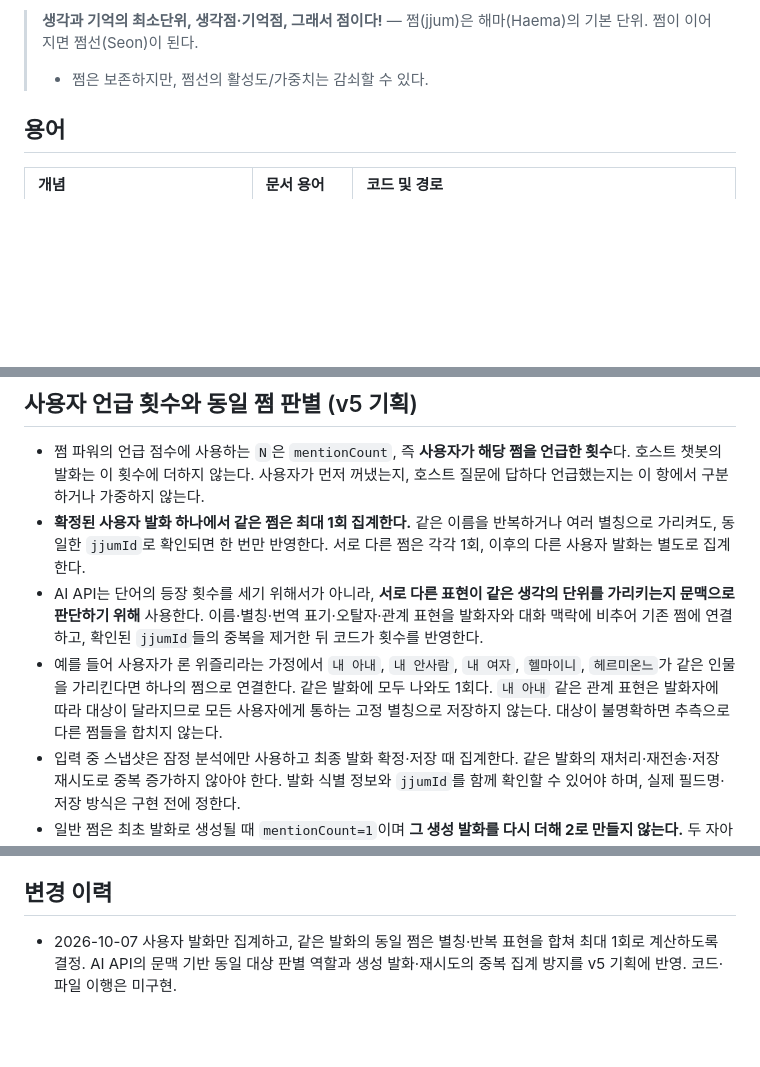
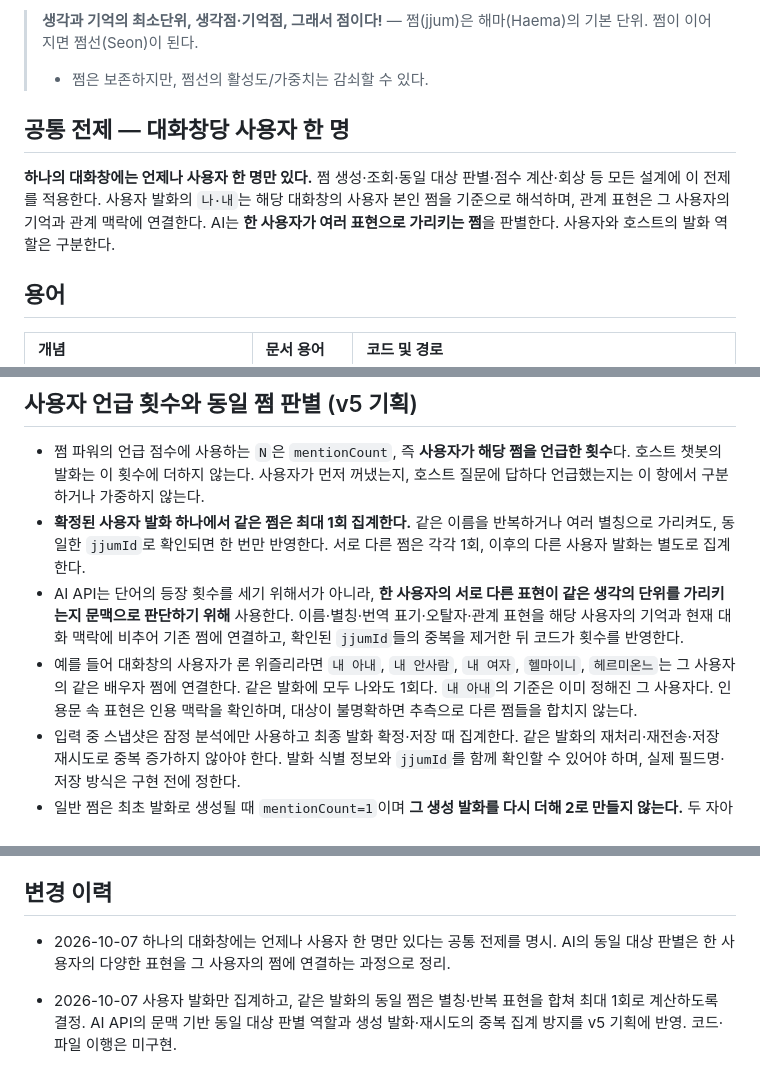
Before and after one commit to SherrySherry-1230/HaemaAI_SherrySherry, a Markdown page: docs/SCHEMA.md, 3 parts joined by grey strips. Rendered like a GitHub page; blank space fills up the shorter version.

Commit message:
[SherrySherry] docs: establish one user per conversation

```diff
--- a/docs/SCHEMA.md
+++ b/docs/SCHEMA.md
@@ -12,6 +12,10 @@
 > **생각과 기억의 최소단위, 생각점·기억점, 그래서 점이다!**
 > — 쩜(jjum)은 해마(Haema)의 기본 단위. 쩜이 이어지면 쩜선(Seon)이 된다.
 > - 쩜은 보존하지만, 쩜선의 활성도/가중치는 감쇠할 수 있다.
+
+## 공통 전제 — 대화창당 사용자 한 명
+
+**하나의 대화창에는 언제나 사용자 한 명만 있다.** 쩜 생성·조회·동일 대상 판별·점수 계산·회상 등 모든 설계에 이 전제를 적용한다. 사용자 발화의 `나·내`는 해당 대화창의 사용자 본인 쩜을 기준으로 해석하며, 관계 표현은 그 사용자의 기억과 관계 맥락에 연결한다. AI는 **한 사용자가 여러 표현으로 가리키는 쩜**을 판별한다. 사용자와 호스트의 발화 역할은 구분한다.
 
 ## 용어
 | 개념 | 문서 용어 | 코드 및 경로 |
@@ -182,8 +186,8 @@ schemaVersion   number      // 마이그레이션 대비
 
 - 쩜 파워의 언급 점수에 사용하는 `N`은 `mentionCount`, 즉 **사용자가 해당 쩜을 언급한 횟수**다. 호스트 챗봇의 발화는 이 횟수에 더하지 않는다. 사용자가 먼저 꺼냈는지, 호스트 질문에 답하다 언급했는지는 이 항에서 구분하거나 가중하지 않는다.
 - **확정된 사용자 발화 하나에서 같은 쩜은 최대 1회 집계한다.** 같은 이름을 반복하거나 여러 별칭으로 가리켜도, 동일한 `jjumId`로 확인되면 한 번만 반영한다. 서로 다른 쩜은 각각 1회, 이후의 다른 사용자 발화는 별도로 집계한다.
-- AI API는 단어의 등장 횟수를 세기 위해서가 아니라, **서로 다른 표현이 같은 생각의 단위를 가리키는지 문맥으로 판단하기 위해** 사용한다. 이름·별칭·번역 표기·오탈자·관계 표현을 발화자와 대화 맥락에 비추어 기존 쩜에 연결하고, 확인된 `jjumId`들의 중복을 제거한 뒤 코드가 횟수를 반영한다.
-- 예를 들어 사용자가 론 위즐리라는 가정에서 `내 아내`, `내 안사람`, `내 여자`, `헬마이니`, `헤르미온느`가 같은 인물을 가리킨다면 하나의 쩜으로 연결한다. 같은 발화에 모두 나와도 1회다. `내 아내` 같은 관계 표현은 발화자에 따라 대상이 달라지므로 모든 사용자에게 통하는 고정 별칭으로 저장하지 않는다. 대상이 불명확하면 추측으로 다른 쩜들을 합치지 않는다.
+- AI API는 단어의 등장 횟수를 세기 위해서가 아니라, **한 사용자의 서로 다른 표현이 같은 생각의 단위를 가리키는지 문맥으로 판단하기 위해** 사용한다. 이름·별칭·번역 표기·오탈자·관계 표현을 해당 사용자의 기억과 현재 대화 맥락에 비추어 기존 쩜에 연결하고, 확인된 `jjumId`들의 중복을 제거한 뒤 코드가 횟수를 반영한다.
+- 예를 들어 대화창의 사용자가 론 위즐리라면 `내 아내`, `내 안사람`, `내 여자`, `헬마이니`, `헤르미온느`는 그 사용자의 같은 배우자 쩜에 연결한다. 같은 발화에 모두 나와도 1회다. `내 아내`의 기준은 이미 정해진 그 사용자다. 인용문 속 표현은 인용 맥락을 확인하며, 대상이 불명확하면 추측으로 다른 쩜들을 합치지 않는다.
 - 입력 중 스냅샷은 잠정 분석에만 사용하고 최종 발화 확정·저장 때 집계한다. 같은 발화의 재처리·재전송·저장 재시도로 중복 증가하지 않아야 한다. 발화 식별 정보와 `jjumId`를 함께 확인할 수 있어야 하며, 실제 필드명·저장 방식은 구현 전에 정한다.
 - 일반 쩜은 최초 발화로 생성될 때 `mentionCount=1`이며 **그 생성 발화를 다시 더해 2로 만들지 않는다.** 두 자아쩜의 생성 시 1회 부여와 첫 실제 사용자 언급 시 2회가 되는 규칙은 아래 생명주기를 따른다.
 - 이 절은 v5의 집계 규칙이다. 현재 v4 코드가 문맥 판별과 발화별 중복 방지까지 구현했다는 뜻은 아니다.
@@ -199,6 +203,7 @@ schemaVersion   number      // 마이그레이션 대비
 
 ## 변경 이력
 
+- 2026-10-07 하나의 대화창에는 언제나 사용자 한 명만 있다는 공통 전제를 명시. AI의 동일 대상 판별은 한 사용자의 다양한 표현을 그 사용자의 쩜에 연결하는 과정으로 정리.
 - 2026-10-07 사용자 발화만 집계하고, 같은 발화의 동일 쩜은 별칭·반복 표현을 합쳐 최대 1회로 계산하도록 결정. AI API의 문맥 기반 동일 대상 판별 역할과 생성 발화·재시도의 중복 집계 방지를 v5 기획에 반영. 코드·파일 이행은 미구현.
 - 2026-10-07 사용자 본인 쩜·호스트 쩜을 함께 생성하도록 정의. 가입 시 호스트 확정이면 계정 생성 시, 여러 캐릭터 중 선택하는 서비스는 선택 완료 후 대화창 최초 진입 시 생성한다. 일반 쩜과 자아쩜 모두 언급 1·회상 0으로 시작하며, 자아쩜은 대화 전 생성 자체를 최초 1회 언급으로 취급하도록 최종 결정했다. 기존 쩜 재사용 및 대명사의 발화자별 연결을 v5 기획에 반영. 코드·파일 이행은 미구현.
 - 2026-09-22 해마태그 이름 변경 -> 쩜태그
```
Also changed, not shown: docs/PLAN.md (+5 -1 lines).
